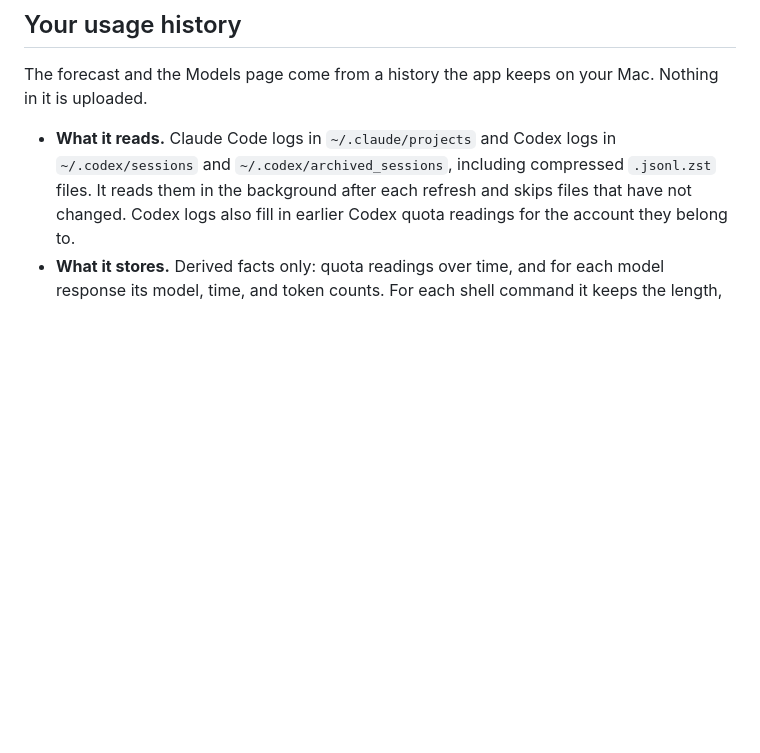
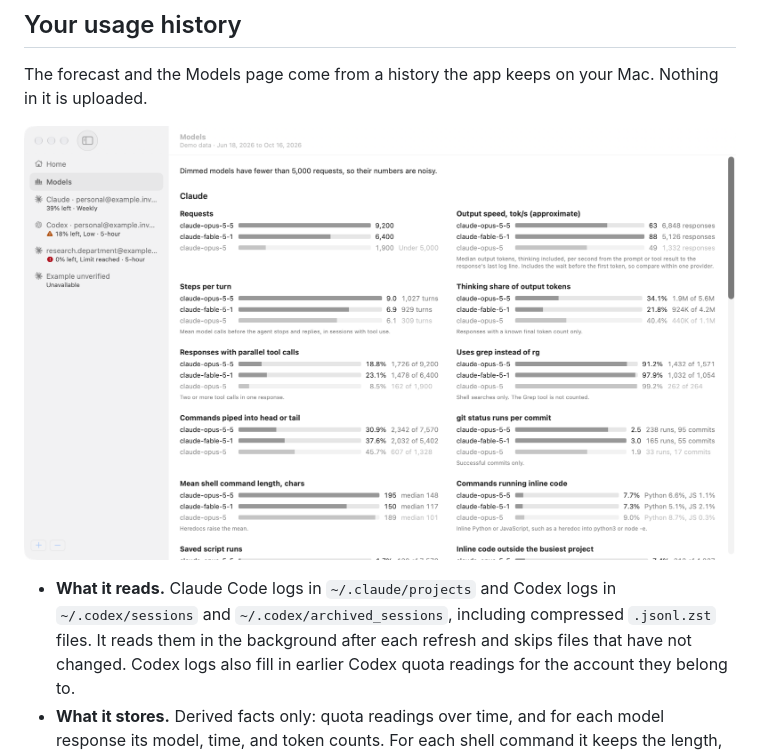
Before and after one commit to Little-AI-Company/little-limits, a Markdown page: README.md, the part around one of its changes. GitHub-like rendering; pictures changed too: assets/screenshots/models.png (added); blank space fills up the shorter version.

Commit message:
docs: show the forecast and Models page in the readme (#39)

```diff
--- a/README.md
+++ b/README.md
@@ -33,6 +33,8 @@ It only reads usage. It never buys credits, changes plans, or sends AI requests
 ## Your usage history
 
 The forecast and the Models page come from a history the app keeps on your Mac. Nothing in it is uploaded.
+
+![The Models page: per-model bars for requests, output speed, steps per turn, thinking share, parallel tool calls, and shell command habits](assets/screenshots/models.png)
 
 - **What it reads.** Claude Code logs in `~/.claude/projects` and Codex logs in `~/.codex/sessions` and `~/.codex/archived_sessions`, including compressed `.jsonl.zst` files. It reads them in the background after each refresh and skips files that have not changed. Codex logs also fill in earlier Codex quota readings for the account they belong to.
 - **What it stores.** Derived facts only: quota readings over time, and for each model response its model, time, and token counts. For each shell command it keeps the length, line count, a few categories (search program, pipe into head or tail, git status or commit, inline script language and purpose), and the program names with every argument removed, such as `grep | head`. A project is a salted hash of its folder path.
```
Also changed, not shown: other parts of README.md (+1 -1 lines), assets/screenshots/home.png.
